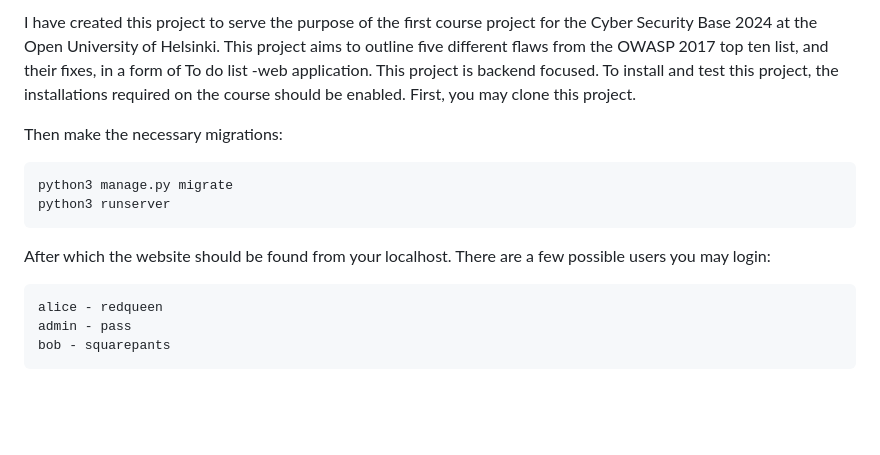
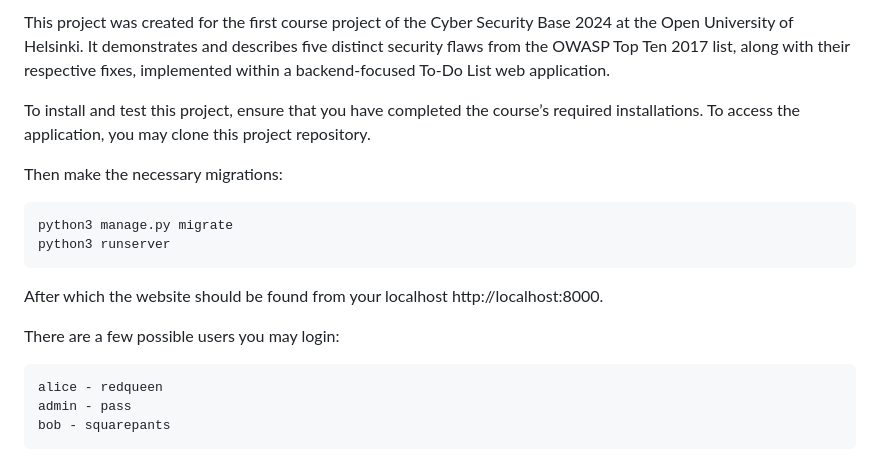
Before and after one commit to vesaloko/csb, a Markdown page: README.md, the part around the change. GitHub-like rendering; blank space fills up the shorter version.

````diff
--- a/README.md
+++ b/README.md
@@ -1,5 +1,7 @@
-I have created this project to serve the purpose of the first course project for the Cyber Security Base 2024 at the Open University of Helsinki. This project aims to outline five different flaws from the OWASP 2017 top ten list, and their fixes, in a form of To do list -web application. This project is backend focused.
-To install and test this project, the installations required on the course should be enabled. First, you may clone this project.
+This project was created for the first course project of the Cyber Security Base 2024 at the Open University of Helsinki. It demonstrates and describes five distinct security flaws from the OWASP Top Ten 2017 list, along with their respective fixes, implemented within a backend-focused To-Do List web application.
+
+To install and test this project, ensure that you have completed the course’s required installations.
+To access the application, you may clone this project repository.
 
 Then make the necessary migrations:
 ```
@@ -7,7 +9,9 @@ python3 manage.py migrate
 python3 runserver
 ```
 
-After which the website should be found from your localhost. There are a few possible users you may login:
+After which the website should be found from your localhost http://localhost:8000.
+
+There are a few possible users you may login:
 ```
 alice - redqueen
 admin - pass
````
